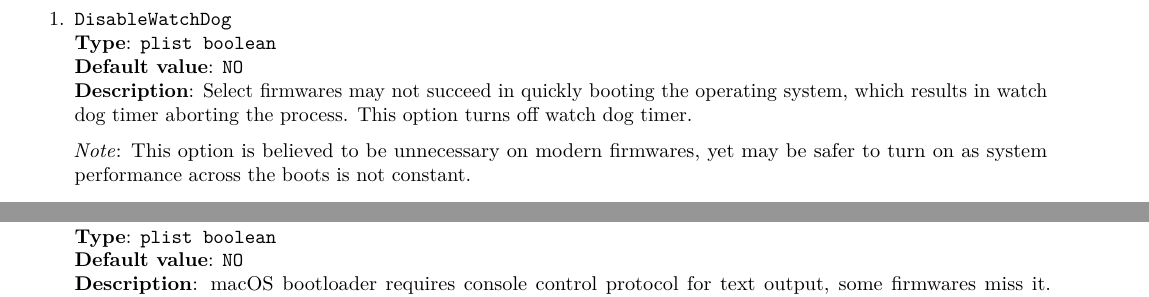
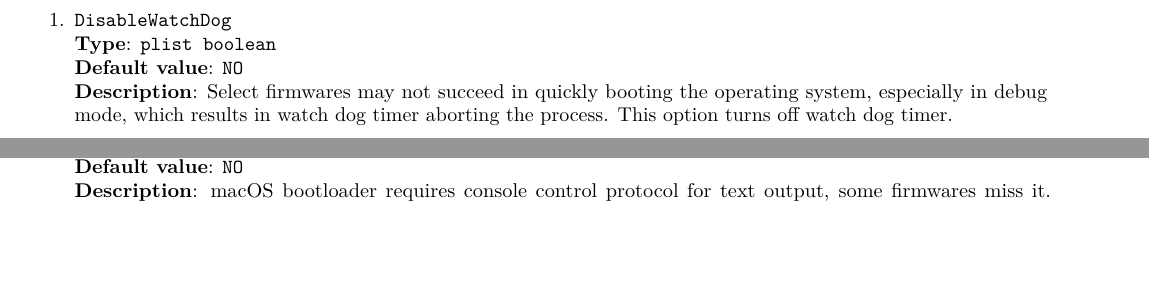
Before and after one commit to acidanthera/OpenCorePkg, a LaTeX document (Docs/Configuration.tex): two parts of pages 34 and 35 of 36 before the commit and two parts of pages 20 and 35 of 36 after it, joined at a grey line, cut so that both start at the same text, the shorter picture padded with empty space. Compiled offline with pdfLaTeX.

Commit message:
OpenCoreMisc: Move DisableWatchDog to Misc -> Debug

```diff
--- a/Docs/Configuration.tex
+++ b/Docs/Configuration.tex
@@ -1334,6 +1334,14 @@ behaviour that does not go to any other sections
 \subsection{Debug Properties}\label{miscdebugprops}
 
 \begin{enumerate}
+
+\item
+  \texttt{DisableWatchDog}\\
+  \textbf{Type}: \texttt{plist\ boolean}\\
+  \textbf{Default value}: \texttt{NO}\\
+  \textbf{Description}: Select firmwares may not succeed in quickly booting
+  the operating system, especially in debug mode, which results in watch dog
+  timer aborting the process. This option turns off watch dog timer.
 
 \item
   \texttt{DisplayDelay}\\
@@ -2514,17 +2522,6 @@ build -a X64 -b RELEASE -t XCODE5 -p IntelFrameworkModulePkg/IntelFrameworkModul
 \subsection{Quirks Properties}\label{uefiquirkprops}
 
 \begin{enumerate}
-\item
-  \texttt{DisableWatchDog}\\
-  \textbf{Type}: \texttt{plist\ boolean}\\
-  \textbf{Default value}: \texttt{NO}\\
-  \textbf{Description}: Select firmwares may not succeed in quickly booting
-  the operating system, which results in watch dog timer aborting the process.
-  This option turns off watch dog timer.
-
-  \emph{Note}: This option is believed to be unnecessary on modern firmwares,
-  yet may be safer to turn on as system performance across the boots is not
-  constant.
 
 \item
   \texttt{IgnoreInvalidFlexRatio}\\
```
Also changed, not shown: Docs/Configuration.pdf, 4 other files.
